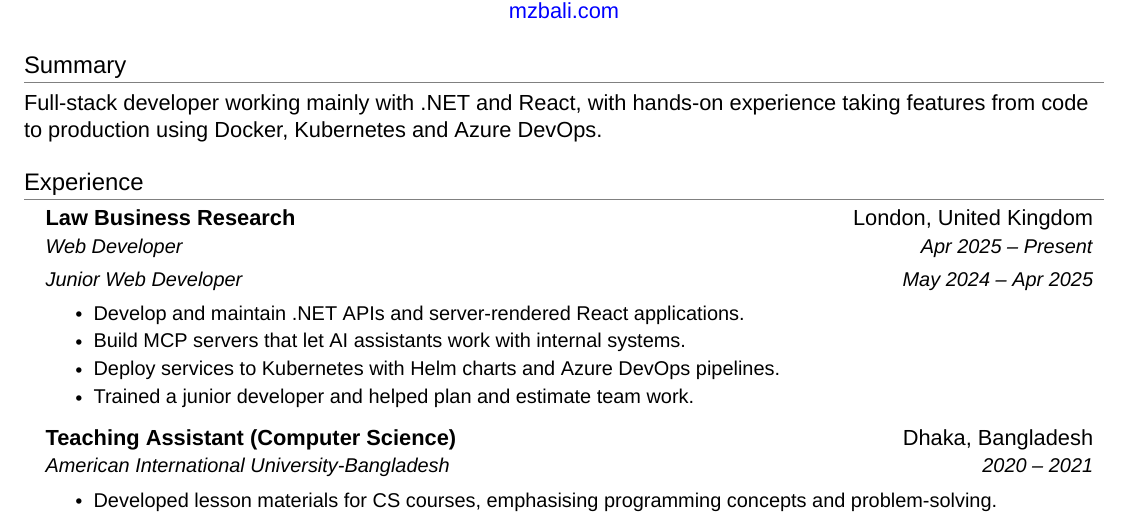
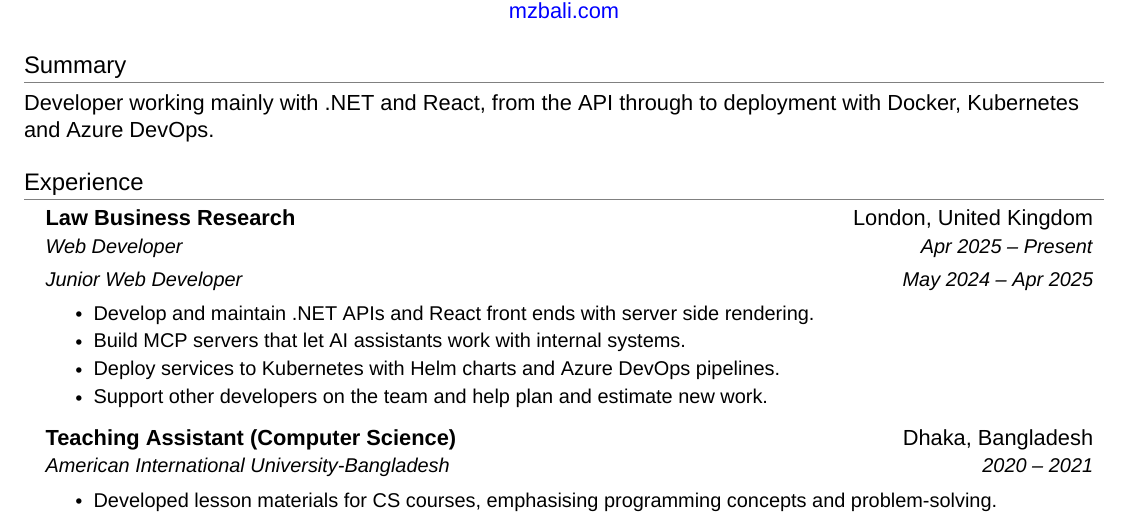
Before and after one commit to mzbali/resume, a LaTeX CV (resume.tex): part of the page, cut so that both start at the same text. Compiled offline with XeLaTeX; a missing font is replaced by an installed copy or a similar font.

Commit message:
fix: simplify resume wording

```diff
--- a/resume.tex
+++ b/resume.tex
@@ -129,7 +129,7 @@
 
 %-----------SUMMARY-----------
 \section{Summary}
-Full-stack developer working mainly with .NET and React, with hands-on experience taking features from code to production using Docker, Kubernetes and Azure DevOps.
+Developer working mainly with .NET and React, from the API through to deployment with Docker, Kubernetes and Azure DevOps.
 
 %-----------MISCELLANEOUS SKILLS-----------
 % \section{Work Permit}
@@ -155,10 +155,10 @@ Full-stack developer working mainly with .NET and React, with hands-on experienc
 {May 2024 -- Apr 2025}
 
 \resumeItemListStart
-\resumeItem{Develop and maintain .NET APIs and server-rendered React applications.}
+\resumeItem{Develop and maintain .NET APIs and React front ends with server side rendering.}
 \resumeItem{Build MCP servers that let AI assistants work with internal systems.}
 \resumeItem{Deploy services to Kubernetes with Helm charts and Azure DevOps pipelines.}
-\resumeItem{Trained a junior developer and helped plan and estimate team work.}
+\resumeItem{Support other developers on the team and help plan and estimate new work.}
 \resumeItemListEnd
 
 \resumeSubheading
```
Also changed, not shown: resume.pdf.
